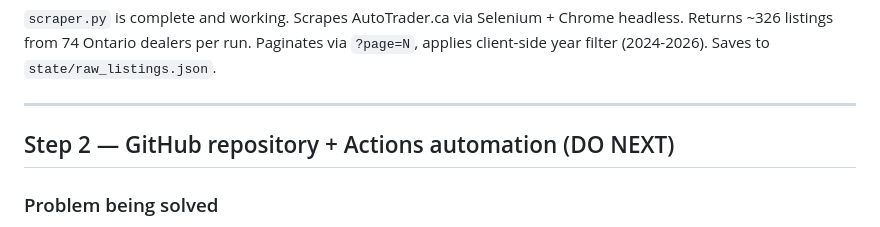
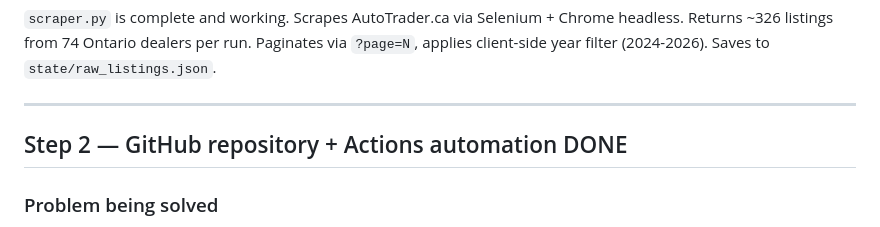
Before and after one commit to phgo04/autodealtracker, a Markdown page: nextsteps.md, the part around the change. Drawn GitHub-style.

Commit message:
docs: mark Step 2 complete

```diff
--- a/nextsteps.md
+++ b/nextsteps.md
@@ -12,7 +12,7 @@ This file is the implementation guide for Claude Code. Steps are ordered by depe
 
 ---
 
-## Step 2 — GitHub repository + Actions automation (DO NEXT)
+## Step 2 — GitHub repository + Actions automation DONE
 
 ### Problem being solved
 The tracker currently requires the user's PC to be on and Claude Code to be open. This step moves everything to the cloud so it runs automatically with no user action, and can be triggered from the GitHub mobile app.
```
